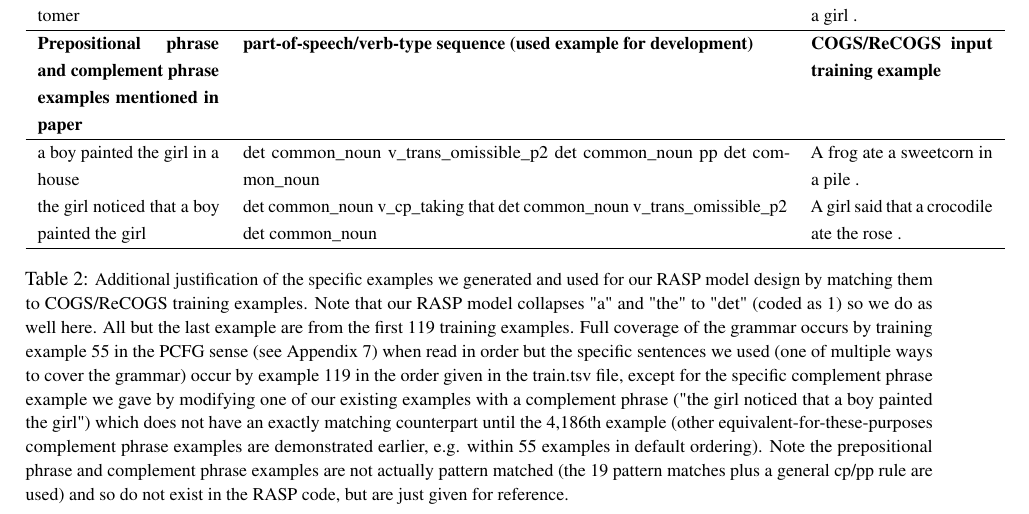
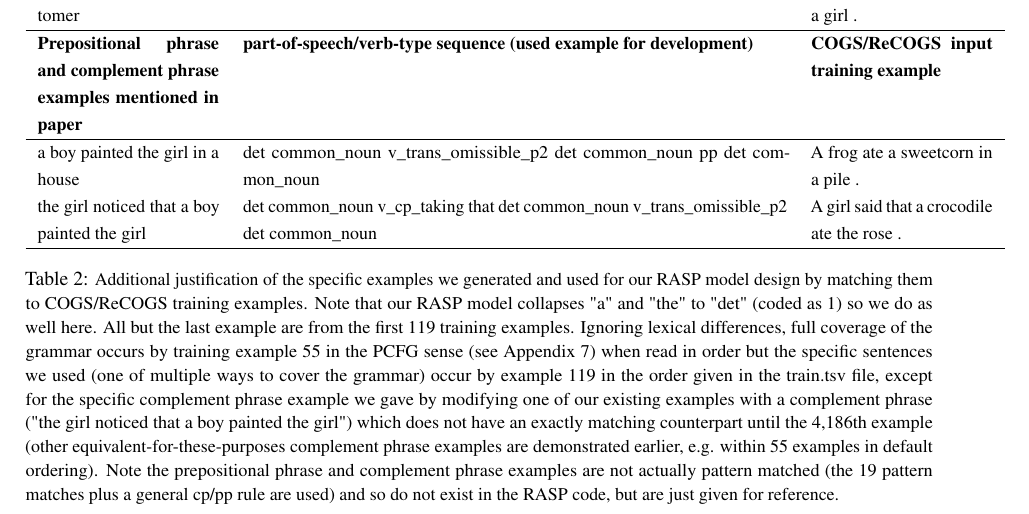
Before and after one commit to willy-b/RASP-for-ReCOGS, a LaTeX paper (rasp-for-recogs_pos-wbruns-2024-draft.tex): part of page 37 of 39, cut so that both start at the same text. Compiled offline with pdfLaTeX.

Commit message:
Appendix 11 Table caption add "ignoring lexical differences" again, same as already stated in Appendix 11 and Appendix 7 for other grammar coverage metrics, as we are talking about observation of structural grammar patterns (coverage of part-of-speech and verb token sequences not common_noun/proper_noun/verb terminals)

```diff
--- a/rasp-for-recogs_pos-wbruns-2024-draft.tex
+++ b/rasp-for-recogs_pos-wbruns-2024-draft.tex
@@ -2204,7 +2204,7 @@ Thus, we can be more efficient than using the ReCOGS training set for our RASP m
 \begin{small}the girl noticed that a boy painted the girl\end{small} & \begin{small}det common\_noun v\_cp\_taking that det common\_noun v\_trans\_omissible\_p2 det common\_noun\end{small} & \begin{small}A girl said that a crocodile ate the rose .\end{small} \\
 \hline
 \end{tabular}
-\caption{\begin{small}Additional justification of the specific examples we generated and used for our RASP model design by matching them to COGS/ReCOGS training examples. Note that our RASP model collapses "a" and "the" to "det" (coded as 1) so we do as well here. All but the last example are from the first 119 training examples. Full coverage of the grammar occurs by training example 55 in the PCFG sense (see Appendix 7) when read in order but the specific sentences we used (one of multiple ways to cover the grammar) occur by example 119 in the order given in the train.tsv file, except for the specific complement phrase example we gave by modifying one of our existing examples with a complement phrase ("the girl noticed that a boy painted the girl") which does not have an exactly matching counterpart until the 4,186th example (other equivalent-for-these-purposes complement phrase examples are demonstrated earlier, e.g. within 55 examples in default ordering). Note the prepositional phrase and complement phrase examples are not actually pattern matched (the 19 pattern matches plus a general cp/pp rule are used) and so do not exist in the RASP code, but are just given for reference.\end{small}}
+\caption{\begin{small}Additional justification of the specific examples we generated and used for our RASP model design by matching them to COGS/ReCOGS training examples. Note that our RASP model collapses "a" and "the" to "det" (coded as 1) so we do as well here. All but the last example are from the first 119 training examples. Ignoring lexical differences, full coverage of the grammar occurs by training example 55 in the PCFG sense (see Appendix 7) when read in order but the specific sentences we used (one of multiple ways to cover the grammar) occur by example 119 in the order given in the train.tsv file, except for the specific complement phrase example we gave by modifying one of our existing examples with a complement phrase ("the girl noticed that a boy painted the girl") which does not have an exactly matching counterpart until the 4,186th example (other equivalent-for-these-purposes complement phrase examples are demonstrated earlier, e.g. within 55 examples in default ordering). Note the prepositional phrase and complement phrase examples are not actually pattern matched (the 19 pattern matches plus a general cp/pp rule are used) and so do not exist in the RASP code, but are just given for reference.\end{small}}
 \end{table}
 \twocolumn
 \clearpage
```
Also changed, not shown: rasp-for-recogs_pos-wbruns-2024-draft.pdf.
